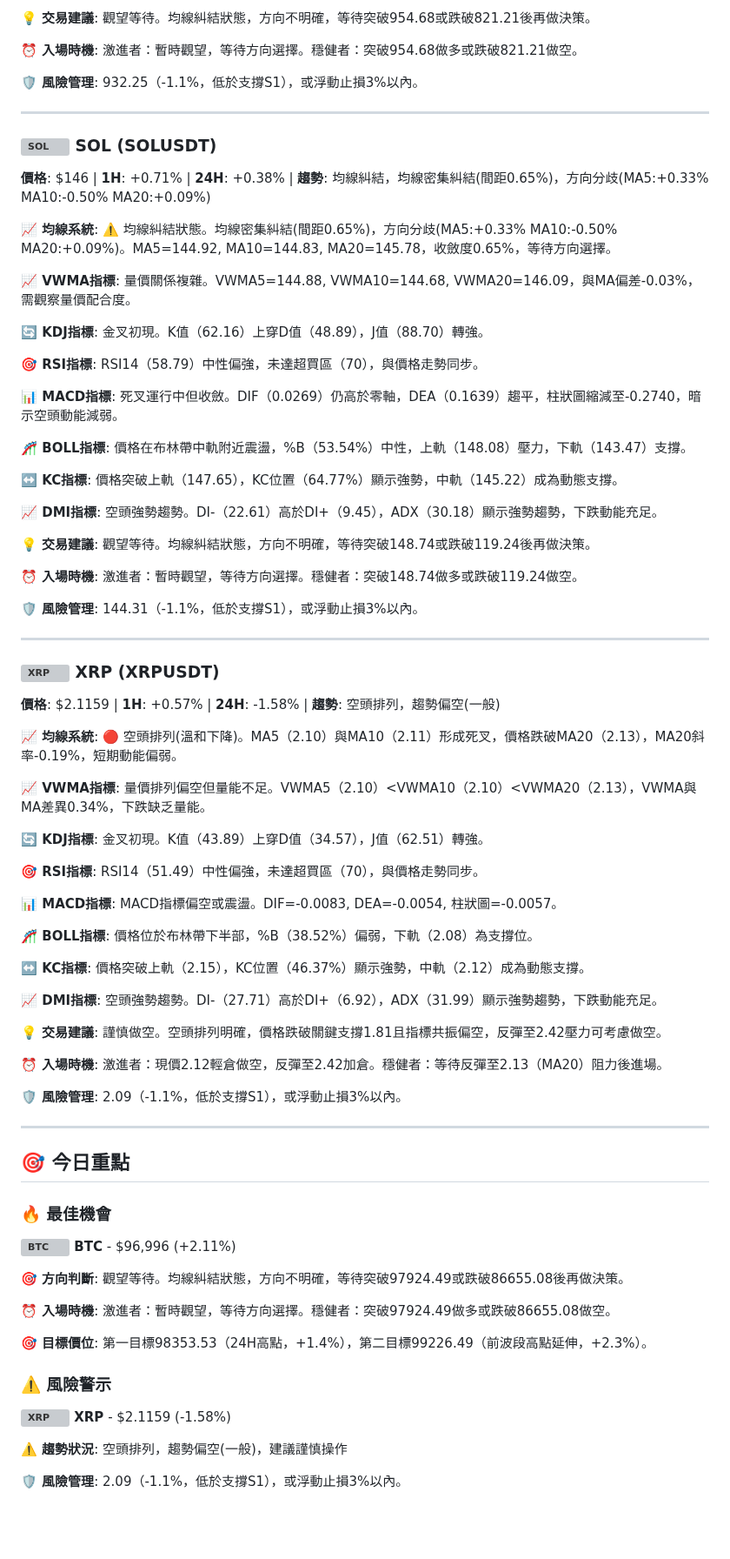
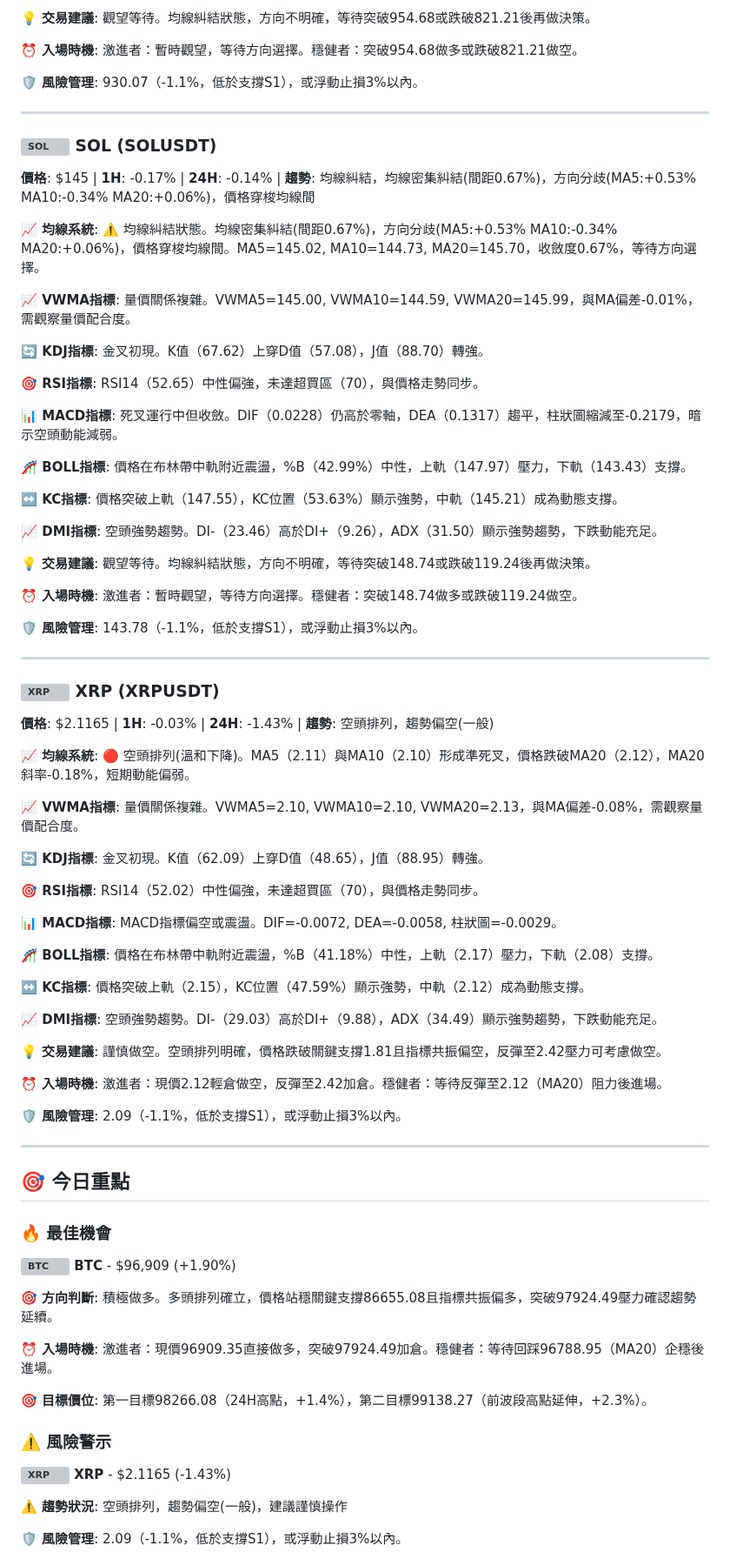
Before and after one commit to JacobHsu/py-binance-api, a Markdown page: README.md, the part around one of its changes. Shown at 87% size. GitHub-like rendering; blank space fills up the shorter version; grey boxes are pictures that could not be loaded.

```diff
--- a/README.md
+++ b/README.md
@@ -100,61 +100,61 @@
 
 **⏰ 入場時機**: 激進者：暫時觀望，等待方向選擇。穩健者：突破954.68做多或跌破821.21做空。
 
-**🛡️ 風險管理**: 932.25（-1.1%，低於支撐S1），或浮動止損3%以內。
+**🛡️ 風險管理**: 930.07（-1.1%，低於支撐S1），或浮動止損3%以內。
 
 ---
 
 ### <img src="https://s3-symbol-logo.tradingview.com/crypto/XTVCSOL--big.svg" width="16" height="16" alt="SOL"> **SOL** (SOLUSDT)
 
-**價格**: $146 | **1H**: +0.71% | **24H**: +0.38% | **趨勢**: 均線糾結，均線密集糾結(間距0.65%)，方向分歧(MA5:+0.33% MA10:-0.50% MA20:+0.09%)
+**價格**: $145 | **1H**: -0.17% | **24H**: -0.14% | **趨勢**: 均線糾結，均線密集糾結(間距0.67%)，方向分歧(MA5:+0.53% MA10:-0.34% MA20:+0.06%)，價格穿梭均線間
 
-**📈 均線系統**: ⚠️ 均線糾結狀態。均線密集糾結(間距0.65%)，方向分歧(MA5:+0.33% MA10:-0.50% MA20:+0.09%)。MA5=144.92, MA10=144.83, MA20=145.78，收斂度0.65%，等待方向選擇。
+**📈 均線系統**: ⚠️ 均線糾結狀態。均線密集糾結(間距0.67%)，方向分歧(MA5:+0.53% MA10:-0.34% MA20:+0.06%)，價格穿梭均線間。MA5=145.02, MA10=144.73, MA20=145.70，收斂度0.67%，等待方向選擇。
 
-**📈 VWMA指標**: 量價關係複雜。VWMA5=144.88, VWMA10=144.68, VWMA20=146.09，與MA偏差-0.03%，需觀察量價配合度。
+**📈 VWMA指標**: 量價關係複雜。VWMA5=145.00, VWMA10=144.59, VWMA20=145.99，與MA偏差-0.01%，需觀察量價配合度。
 
-**🔄 KDJ指標**: 金叉初現。K值（62.16）上穿D值（48.89），J值（88.70）轉強。
+**🔄 KDJ指標**: 金叉初現。K值（67.62）上穿D值（57.08），J值（88.70）轉強。
 
-**🎯 RSI指標**: RSI14（58.79）中性偏強，未達超買區（70），與價格走勢同步。
+**🎯 RSI指標**: RSI14（52.65）中性偏強，未達超買區（70），與價格走勢同步。
 
-**📊 MACD指標**: 死叉運行中但收斂。DIF（0.0269）仍高於零軸，DEA（0.1639）趨平，柱狀圖縮減至-0.2740，暗示空頭動能減弱。
+**📊 MACD指標**: 死叉運行中但收斂。DIF（0.0228）仍高於零軸，DEA（0.1317）趨平，柱狀圖縮減至-0.2179，暗示空頭動能減弱。
 
-**🎢 BOLL指標**: 價格在布林帶中軌附近震盪，%B（53.54%）中性，上軌（148.08）壓力，下軌（143.47）支撐。
+**🎢 BOLL指標**: 價格在布林帶中軌附近震盪，%B（42.99%）中性，上軌（147.97）壓力，下軌（143.43）支撐。
 
-**↔️ KC指標**: 價格突破上軌（147.65），KC位置（64.77%）顯示強勢，中軌（145.22）成為動態支撐。
+**↔️ KC指標**: 價格突破上軌（147.55），KC位置（53.63%）顯示強勢，中軌（145.21）成為動態支撐。
 
-**📈 DMI指標**: 空頭強勢趨勢。DI-（22.61）高於DI+（9.45），ADX（30.18）顯示強勢趨勢，下跌動能充足。
+**📈 DMI指標**: 空頭強勢趨勢。DI-（23.46）高於DI+（9.26），ADX（31.50）顯示強勢趨勢，下跌動能充足。
 
 **💡 交易建議**: 觀望等待。均線糾結狀態，方向不明確，等待突破148.74或跌破119.24後再做決策。
 
 **⏰ 入場時機**: 激進者：暫時觀望，等待方向選擇。穩健者：突破148.74做多或跌破119.24做空。
 
-**🛡️ 風險管理**: 144.31（-1.1%，低於支撐S1），或浮動止損3%以內。
+**🛡️ 風險管理**: 143.78（-1.1%，低於支撐S1），或浮動止損3%以內。
 
 ---
 
 ### <img src="https://s3-symbol-logo.tradingview.com/crypto/XTVCXRP--big.svg" width="16" height="16" alt="XRP"> **XRP** (XRPUSDT)
 
-**價格**: $2.1159 | **1H**: +0.57% | **24H**: -1.58% | **趨勢**: 空頭排列，趨勢偏空(一般)
+**價格**: $2.1165 | **1H**: -0.03% | **24H**: -1.43% | **趨勢**: 空頭排列，趨勢偏空(一般)
 
-**📈 均線系統**: 🔴 空頭排列(溫和下降)。MA5（2.10）與MA10（2.11）形成死叉，價格跌破MA20（2.13），MA20斜率-0.19%，短期動能偏弱。
+**📈 均線系統**: 🔴 空頭排列(溫和下降)。MA5（2.11）與MA10（2.10）形成準死叉，價格跌破MA20（2.12），MA20斜率-0.18%，短期動能偏弱。
 
-**📈 VWMA指標**: 量價排列偏空但量能不足。VWMA5（2.10）<VWMA10（2.10）<VWMA20（2.13），VWMA與MA差異0.34%，下跌缺乏量能。
+**📈 VWMA指標**: 量價關係複雜。VWMA5=2.10, VWMA10=2.10, VWMA20=2.13，與MA偏差-0.08%，需觀察量價配合度。
 
-**🔄 KDJ指標**: 金叉初現。K值（43.89）上穿D值（34.57），J值（62.51）轉強。
+**🔄 KDJ指標**: 金叉初現。K值（62.09）上穿D值（48.65），J值（88.95）轉強。
 
-**🎯 RSI指標**: RSI14（51.49）中性偏強，未達超買區（70），與價格走勢同步。
+**🎯 RSI指標**: RSI14（52.02）中性偏強，未達超買區（70），與價格走勢同步。
 
-**📊 MACD指標**: MACD指標偏空或震盪。DIF=-0.0083, DEA=-0.0054, 柱狀圖=-0.0057。
+**📊 MACD指標**: MACD指標偏空或震盪。DIF=-0.0072, DEA=-0.0058, 柱狀圖=-0.0029。
 
-**🎢 BOLL指標**: 價格位於布林帶下半部，%B（38.52%）偏弱，下軌（2.08）為支撐位。
+**🎢 BOLL指標**: 價格在布林帶中軌附近震盪，%B（41.18%）中性，上軌（2.17）壓力，下軌（2.08）支撐。
 
-**↔️ KC指標**: 價格突破上軌（2.15），KC位置（46.37%）顯示強勢，中軌（2.12）成為動態支撐。
+**↔️ KC指標**: 價格突破上軌（2.15），KC位置（47.59%）顯示強勢，中軌（2.12）成為動態支撐。
 
-**📈 DMI指標**: 空頭強勢趨勢。DI-（27.71）高於DI+（6.92），ADX（31.99）顯示強勢趨勢，下跌動能充足。
+**📈 DMI指標**: 空頭強勢趨勢。DI-（29.03）高於DI+（9.88），ADX（34.49）顯示強勢趨勢，下跌動能充足。
 
 **💡 交易建議**: 謹慎做空。空頭排列明確，價格跌破關鍵支撐1.81且指標共振偏空，反彈至2.42壓力可考慮做空。
 
-**⏰ 入場時機**: 激進者：現價2.12輕倉做空，反彈至2.42加倉。穩健者：等待反彈至2.13（MA20）阻力後進場。
+**⏰ 入場時機**: 激進者：現價2.12輕倉做空，反彈至2.42加倉。穩健者：等待反彈至2.12（MA20）阻力後進場。
 
 **🛡️ 風險管理**: 2.09（-1.1%，低於支撐S1），或浮動止損3%以內。
 
@@ -163,16 +163,16 @@
 ## 🎯 今日重點
 
 ### 🔥 最佳機會
-**<img src="https://s3-symbol-logo.tradingview.com/crypto/XTVCBTC--big.svg" width="16" height="16" alt="BTC"> **BTC**** - $96,996 (+2.11%)
+**<img src="https://s3-symbol-logo.tradingview.com/crypto/XTVCBTC--big.svg" width="16" height="16" alt="BTC"> **BTC**** - $96,909 (+1.90%)
 
-**🎯 方向判斷**: 觀望等待。均線糾結狀態，方向不明確，等待突破97924.49或跌破86655.08後再做決策。
+**🎯 方向判斷**: 積極做多。多頭排列確立，價格站穩關鍵支撐86655.08且指標共振偏多，突破97924.49壓力確認趨勢延續。
 
-**⏰ 入場時機**: 激進者：暫時觀望，等待方向選擇。穩健者：突破97924.49做多或跌破86655.08做空。
+**⏰ 入場時機**: 激進者：現價96909.35直接做多，突破97924.49加倉。穩健者：等待回踩96788.95（MA20）企穩後進場。
 
-**🎯 目標價位**: 第一目標98353.53（24H高點，+1.4%），第二目標99226.49（前波段高點延伸，+2.3%）。
+**🎯 目標價位**: 第一目標98266.08（24H高點，+1.4%），第二目標99138.27（前波段高點延伸，+2.3%）。
 
 ### ⚠️ 風險警示
-**<img src="https://s3-symbol-logo.tradingview.com/crypto/XTVCXRP--big.svg" width="16" height="16" alt="XRP"> **XRP**** - $2.1159 (-1.58%)
+**<img src="https://s3-symbol-logo.tradingview.com/crypto/XTVCXRP--big.svg" width="16" height="16" alt="XRP"> **XRP**** - $2.1165 (-1.43%)
 
 **⚠️ 趨勢狀況**: 空頭排列，趨勢偏空(一般)，建議謹慎操作
 
```
Also changed, not shown: other parts of README.md (+44 -44 lines).
